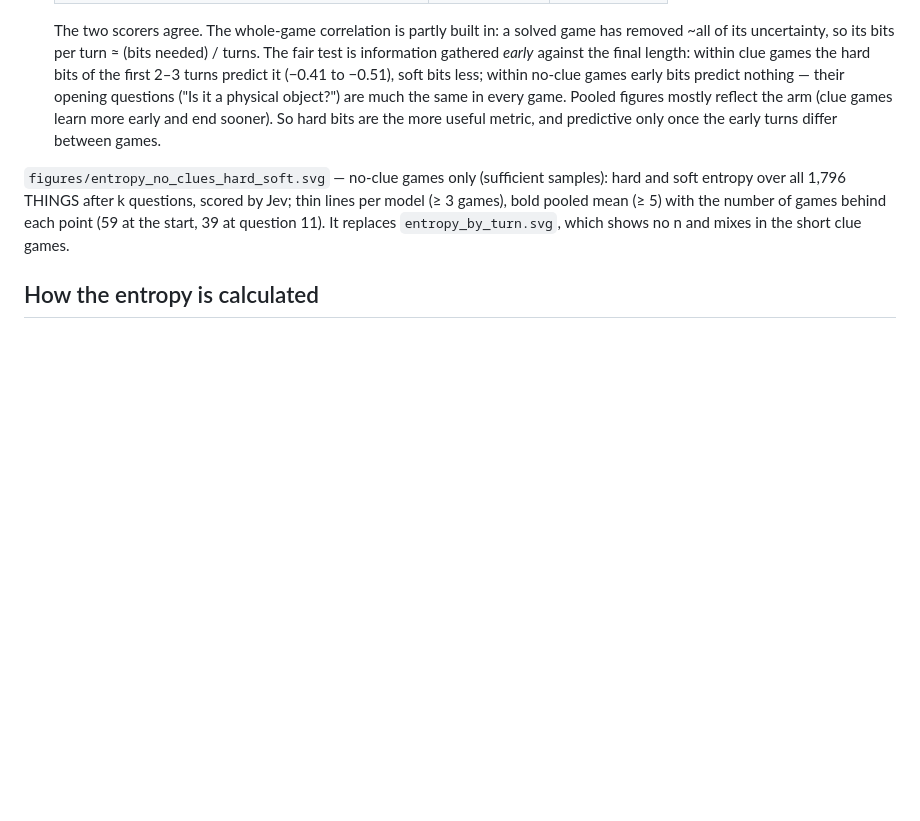
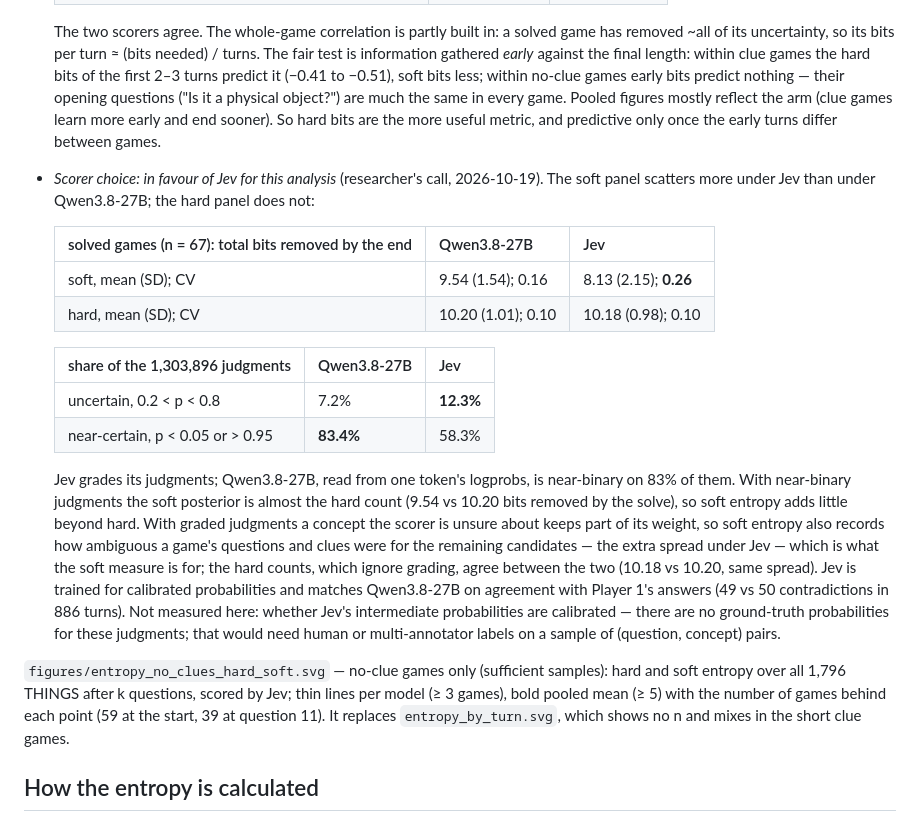
Before and after one commit to reinthal/downstream-environment, a Markdown page: experiments/2026-10-17-20q-clue-ablation/README.md, the part around the change. Rendered like a GitHub page; blank space fills up the shorter version.

Commit message:
exp: clue ablation — scorer choice in favour of Jev (graded judgments: soft entropy records ambiguity; hard counts agree)
Co-Authored-By: Claude Opus 5.5 <noreply@anthropic.com>
Claude-Session: https://claude.ai/code/session_01UUVZ3DM86Xhj8azcuYxTVY

```diff
--- a/experiments/2026-10-17-20q-clue-ablation/README.md
+++ b/experiments/2026-10-17-20q-clue-ablation/README.md
@@ -476,6 +476,35 @@ turns: 238 answered yes, 368 no), with the two scorers that judge reliably.
   more useful metric, and predictive only once the early turns differ
   between games.
 
+- *Scorer choice: in favour of Jev for this analysis* (researcher's call,
+  2026-10-19). The soft panel scatters more under Jev than under
+  Qwen3.8-27B; the hard panel does not:
+
+  | solved games (n = 67): total bits removed by the end | Qwen3.8-27B | Jev |
+  |---|---|---|
+  | soft, mean (SD); CV | 9.54 (1.54); 0.16 | 8.13 (2.15); **0.26** |
+  | hard, mean (SD); CV | 10.20 (1.01); 0.10 | 10.18 (0.98); 0.10 |
+
+  | share of the 1,303,896 judgments | Qwen3.8-27B | Jev |
+  |---|---|---|
+  | uncertain, 0.2 < p < 0.8 | 7.2% | **12.3%** |
+  | near-certain, p < 0.05 or > 0.95 | **83.4%** | 58.3% |
+
+  Jev grades its judgments; Qwen3.8-27B, read from one token's logprobs, is
+  near-binary on 83% of them. With near-binary judgments the soft posterior
+  is almost the hard count (9.54 vs 10.20 bits removed by the solve), so soft
+  entropy adds little beyond hard. With graded judgments a concept the scorer
+  is unsure about keeps part of its weight, so soft entropy also records how
+  ambiguous a game's questions and clues were for the remaining candidates —
+  the extra spread under Jev — which is what the soft measure is for; the
+  hard counts, which ignore grading, agree between the two (10.18 vs 10.20,
+  same spread). Jev is trained for calibrated probabilities and matches
+  Qwen3.8-27B on agreement with Player 1's answers (49 vs 50 contradictions
+  in 886 turns). Not measured here: whether Jev's intermediate probabilities
+  are calibrated — there are no ground-truth probabilities for these
+  judgments; that would need human or multi-annotator labels on a sample of
+  (question, concept) pairs.
+
 `figures/entropy_no_clues_hard_soft.svg` — no-clue games only (sufficient
 samples): hard and soft entropy over all 1,796 THINGS after k questions,
 scored by Jev; thin lines per model (≥ 3 games), bold pooled mean (≥ 5)
```
Also changed, not shown: research-log/log.md (+6 -1 lines).
